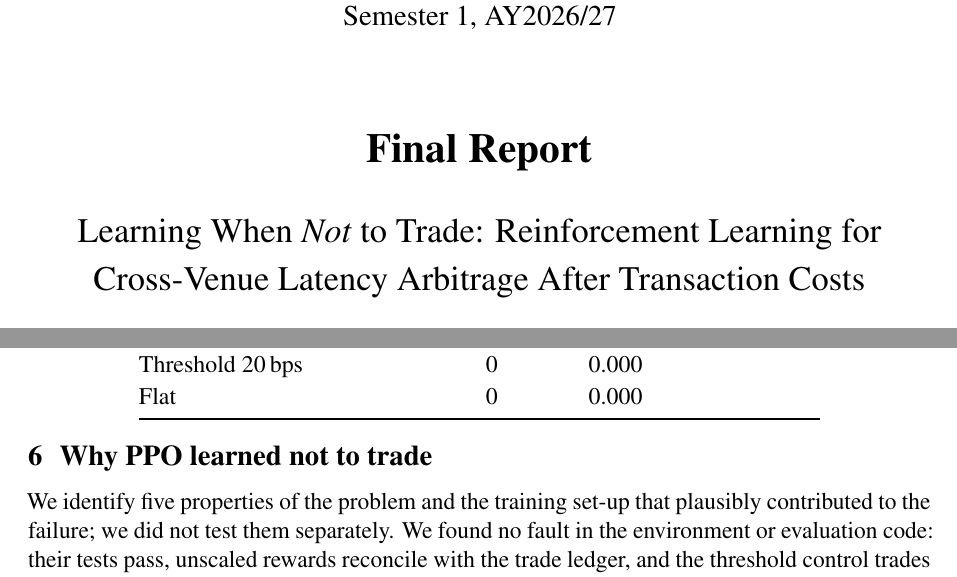
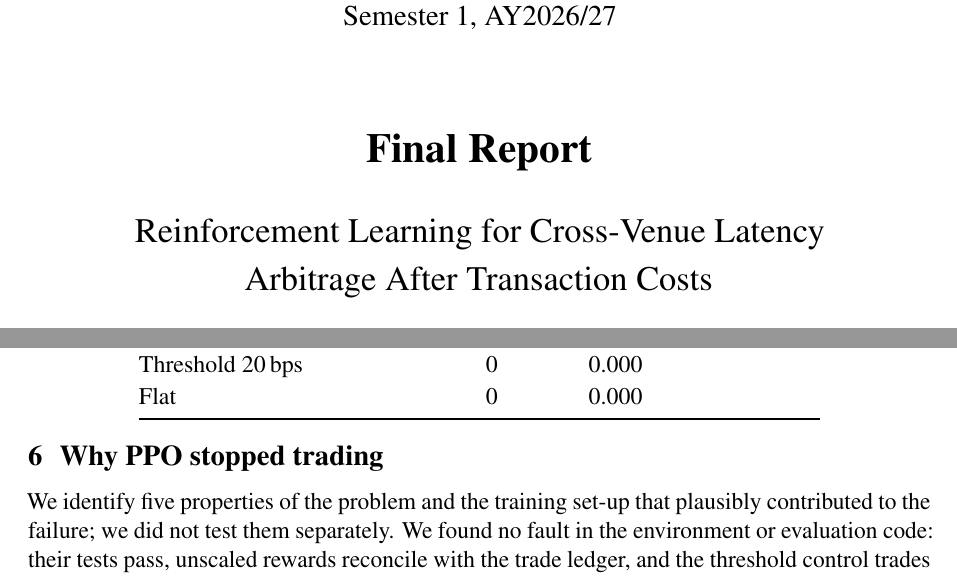
Before and after one commit to kerktaiheng/cs4246, a LaTeX document (docs/report_v1/main.tex): two parts of pages 1 and 12 of 23, joined at a grey line, cut so that both start at the same text. Compiled offline with pdfLaTeX.

Commit message:
Retitle reports and lead the README with v2 results
Drop the 'Learning When Not to Trade' title from the reports, README and
report renderer in favour of the proposal's subtitle. Restructure the README
around the version 2 results at each fee level, with the comparison table,
scope notes, report links and a condensed project history; remove a stale
status paragraph.

Co-Authored-By: Claude Opus 5.5 <noreply@anthropic.com>

```diff
--- a/docs/report_v1/main.tex
+++ b/docs/report_v1/main.tex
@@ -57,8 +57,8 @@ Semester 1, AY2026/27 \par}
 \vspace{1.4cm}
 {\LARGE\bfseries Final Report \par}
 \vspace{0.5cm}
-{\Large Learning When \emph{Not} to Trade: Reinforcement Learning for \\[2pt]
-Cross-Venue Latency Arbitrage After Transaction Costs \par}
+{\Large Reinforcement Learning for Cross-Venue Latency\\[2pt]
+Arbitrage After Transaction Costs \par}
 \vspace{1.6cm}
 {\large Group X \quad\textbar\quad Application Project \par}
 \vspace{1.1cm}
@@ -630,7 +630,7 @@ candidates. It did not meet the fresh-test gate, so attempt 2 never opened 3 Oct
 outcome file for this run records the result as a failure to learn profitable trading.
 
 % ------------------------------------------------------------------ 6
-\section{Why PPO learned not to trade}\label{sec:why}
+\section{Why PPO stopped trading}\label{sec:why}
 
 We identify five properties of the problem and the training set-up that plausibly
 contributed to the failure; we did not test them separately. We found no fault in the
```
Also changed, not shown: docs/report_v2/main.tex (+2 -2 lines), README.md, docs/report_v1/main.pdf, docs/report_v2/main.pdf, output/pdf/final_report_v1.pdf, output/pdf/final_report_v2.pdf, 1 other file.
